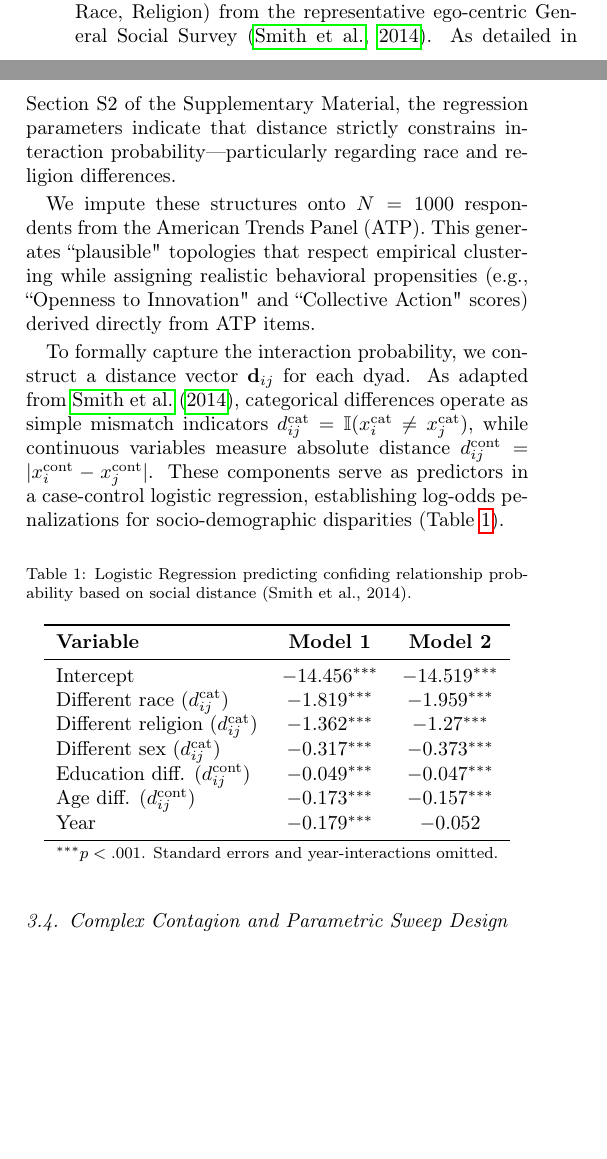
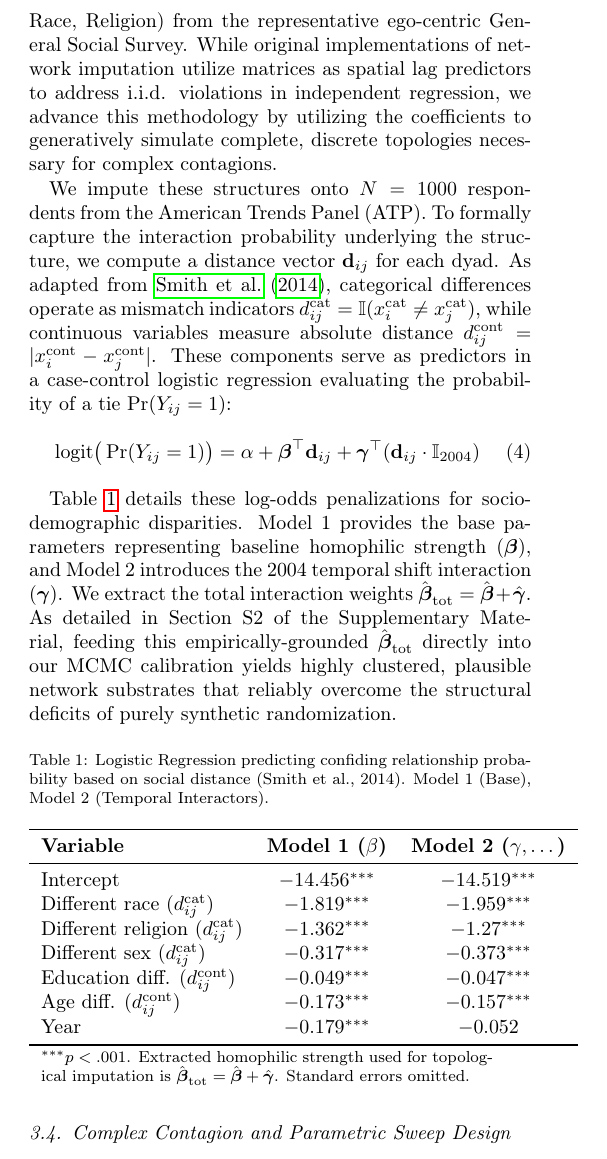
Before and after one commit to aoliveram/Networks-Decide-for-Us, a LaTeX paper (paper-NDFU/paper-sn26/paper_SN26.tex): two parts of the columns of page 2 of 6 before the commit and part of one column of page 2 of 6 after it, the two joined at a grey line, cut so that both start at the same text, the shorter picture padded with empty space. Compiled offline with pdfLaTeX.

Commit message:
Fix SM citations

```diff
--- a/paper-NDFU/paper-sn26/paper_SN26.tex
+++ b/paper-NDFU/paper-sn26/paper_SN26.tex
@@ -91,19 +91,22 @@ where adoption via influence occurs if $\tau_i \le \tilde{E}_i$ ($\tau_i$ is the
 where $U_{ij} \sim \text{Unif}(0, 1)$ and $\sigma(z) = 1 / (1 + \exp(-z/T))$.
 
 \subsection{Network Imputation Pipeline}
-To overcome synthetic limitations, we employ the imputation pipeline established by \citet{mcpherson2019network}. Using Exponential Random Graph Models (ERGMs), we extract homophily strength parameters across demographic dimensions (Age, Sex, Education, Race, Religion) from the representative ego-centric General Social Survey \citep{smith2014social}. As detailed in Section S2 of the Supplementary Material, the regression parameters indicate that distance strictly constrains interaction probability---particularly regarding race and religion differences.
+To overcome synthetic limitations, we employ the imputation pipeline established by \citet{mcpherson2019network}. Using Exponential Random Graph Models (ERGMs), we extract homophily strength parameters across demographic dimensions (Age, Sex, Education, Race, Religion) from the representative ego-centric General Social Survey. While original implementations of network imputation utilize matrices as spatial lag predictors to address i.i.d. violations in independent regression, we advance this methodology by utilizing the coefficients to generatively simulate complete, discrete topologies necessary for complex contagions.
 
-We impute these structures onto $N=1000$ respondents from the American Trends Panel (ATP). This generates ``plausible" topologies that respect empirical clustering while assigning realistic behavioral propensities (e.g., ``Openness to Innovation" and ``Collective Action" scores) derived directly from ATP items.
+We impute these structures onto $N=1000$ respondents from the American Trends Panel (ATP). To formally capture the interaction probability underlying the structure, we compute a distance vector $\mathbf{d}_{ij}$ for each dyad. As adapted from \citet{smith2014social}, categorical differences operate as mismatch indicators $d^{\mathrm{cat}}_{ij} = \mathbb{I}(x^{\mathrm{cat}}_i \neq x^{\mathrm{cat}}_j)$, while continuous variables measure absolute distance $d^{\mathrm{cont}}_{ij} = |x^{\mathrm{cont}}_i - x^{\mathrm{cont}}_j|$. These components serve as predictors in a case-control logistic regression evaluating the probability of a tie $\Pr(Y_{ij}=1)$:
+\begin{equation}
+    \text{logit}\big(\Pr(Y_{ij}=1)\big) = \alpha + \boldsymbol{\beta}^\top \mathbf{d}_{ij} + \boldsymbol{\gamma}^\top (\mathbf{d}_{ij} \cdot \mathbb{I}_{2004})
+\end{equation}
 
-To formally capture the interaction probability, we construct a distance vector $\mathbf{d}_{ij}$ for each dyad. As adapted from \citet{smith2014social}, categorical differences operate as simple mismatch indicators $d^{\mathrm{cat}}_{ij} = \mathbb{I}(x^{\mathrm{cat}}_i \neq x^{\mathrm{cat}}_j)$, while continuous variables measure absolute distance $d^{\mathrm{cont}}_{ij} = |x^{\mathrm{cont}}_i - x^{\mathrm{cont}}_j|$. These components serve as predictors in a case-control logistic regression, establishing log-odds penalizations for socio-demographic disparities (Table \ref{tab:smith2014}).
+Table \ref{tab:smith2014} details these log-odds penalizations for socio-demographic disparities. Model 1 provides the base parameters representing baseline homophilic strength ($\boldsymbol{\beta}$), and Model 2 introduces the 2004 temporal shift interaction ($\boldsymbol{\gamma}$). We extract the total interaction weights $\hat{\boldsymbol{\beta}}_{\text{tot}} = \hat{\boldsymbol{\beta}} + \hat{\boldsymbol{\gamma}}$. As detailed in Section S2 of the Supplementary Material, feeding this empirically-grounded $\hat{\boldsymbol{\beta}}_{\text{tot}}$ directly into our MCMC calibration yields highly clustered, plausible network substrates that reliably overcome the structural deficits of purely synthetic randomization.
 
 \begin{table}[H]
     \centering
-    \caption{Logistic Regression predicting confiding relationship probability based on social distance (Smith et al., 2014).}
+    \caption{Logistic Regression predicting confiding relationship probability based on social distance (Smith et al., 2014). Model 1 (Base), Model 2 (Temporal Interactors).}
     \label{tab:smith2014}
     \begin{tabular}{lcc}
     \toprule
-    \textbf{Variable} & \textbf{Model 1} & \textbf{Model 2} \\
+    \textbf{Variable} & \textbf{Model 1 ($\beta$)} & \textbf{Model 2 ($\gamma,\dots$)} \\
     \midrule
     Intercept & $-14.456^{***}$ & $-14.519^{***}$ \\
     Different race ($d^{\mathrm{cat}}_{ij}$) & $-1.819^{***}$ & $-1.959^{***}$ \\
@@ -113,7 +116,7 @@ To formally capture the interaction probability, we construct a distance vector
     Age diff. ($d^{\mathrm{cont}}_{ij}$) & $-0.173^{***}$ & $-0.157^{***}$ \\
     Year & $-0.179^{***}$ & $-0.052$ \\
     \bottomrule
-    \multicolumn{3}{l}{\footnotesize $^{***} p < .001$. Standard errors and year-interactions omitted.}
+    \multicolumn{3}{p{0.9\linewidth}}{\footnotesize $^{***} p < .001$. Extracted homophilic strength used for topological imputation is $\hat{\boldsymbol{\beta}}_{\text{tot}} = \hat{\boldsymbol{\beta}} + \hat{\boldsymbol{\gamma}}$. Standard errors omitted.}
     \end{tabular}
 \end{table}
 
```
Also changed, not shown: paper-NDFU/paper-sn26/paper_SN26_sm.tex (+16 -4 lines), paper-NDFU/paper-sn26/paper_SN26.pdf, paper-NDFU/paper-sn26/paper_SN26_sm.pdf, 6 other files.
